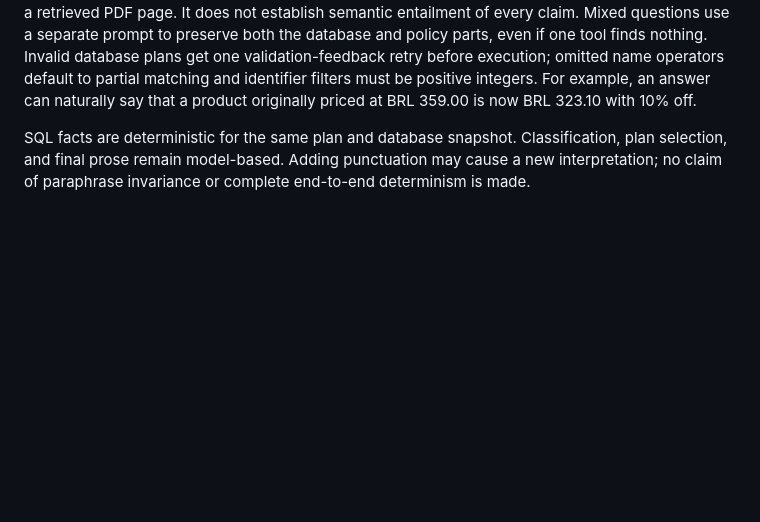
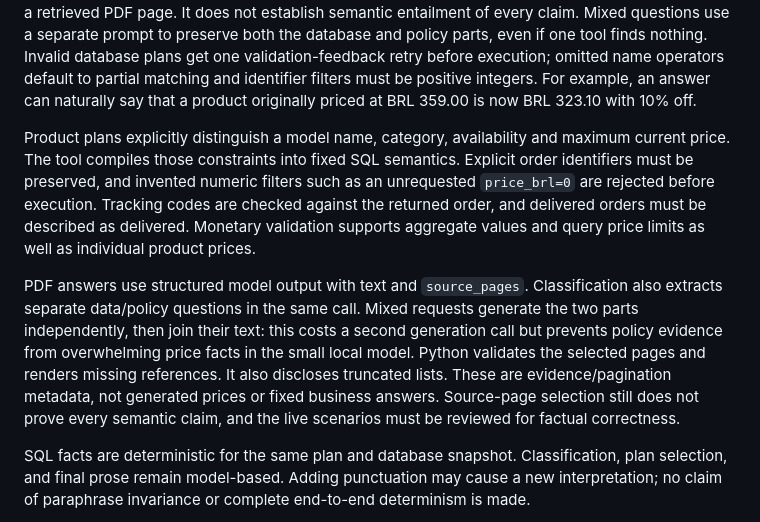
Before and after one commit to RafaelPeral/Artefact-Engenheiro-de-IA-Full-Stack-para-Aplicacoes-com-IA-Generativa, a Markdown page: README.md, the part around one of its changes. Rendered like a GitHub page; blank space fills up the shorter version.

```diff
--- a/README.md
+++ b/README.md
@@ -291,6 +335,24 @@ name operators default to partial matching and identifier filters must be
 positive integers. For example, an answer
 can naturally say that a product originally priced at BRL 359.00 is now
 BRL 323.10 with 10% off.
+
+Product plans explicitly distinguish a model name, category, availability and
+maximum current price. The tool compiles those constraints into fixed SQL
+semantics. Explicit order identifiers must be preserved, and invented numeric
+filters such as an unrequested `price_brl=0` are rejected before execution.
+Tracking codes are checked against the returned order, and delivered orders
+must be described as delivered. Monetary validation supports aggregate values
+and query price limits as well as individual product prices.
+
+PDF answers use structured model output with text and `source_pages`.
+Classification also extracts separate data/policy questions in the same call.
+Mixed requests generate the two parts independently, then join their text:
+this costs a second generation call but prevents policy evidence from
+overwhelming price facts in the small local model. Python validates the
+selected pages and renders missing references. It also discloses truncated
+lists. These are evidence/pagination metadata, not generated prices or fixed
+business answers. Source-page selection still does not prove every semantic
+claim, and the live scenarios must be reviewed for factual correctness.
 
 SQL facts are deterministic for the same plan and database snapshot.
 Classification, plan selection, and final prose remain model-based. Adding
```
Also changed, not shown: other parts of README.md (+44 -0 lines), docs/images/available-guitars.png (added), docs/images/return-policy.png (added), docs/images/store-address.png (added), docs/images/takamine-price.png (added).
